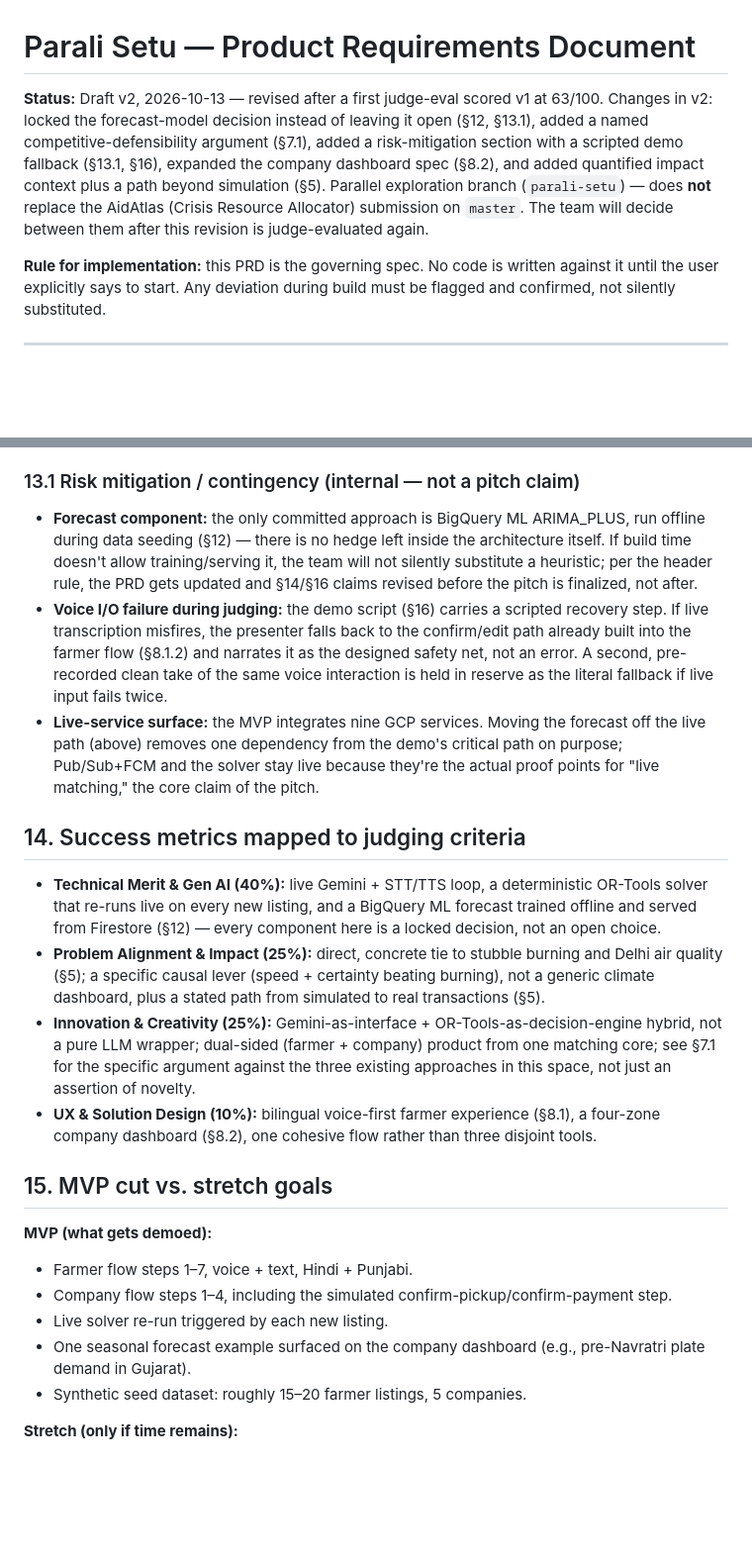
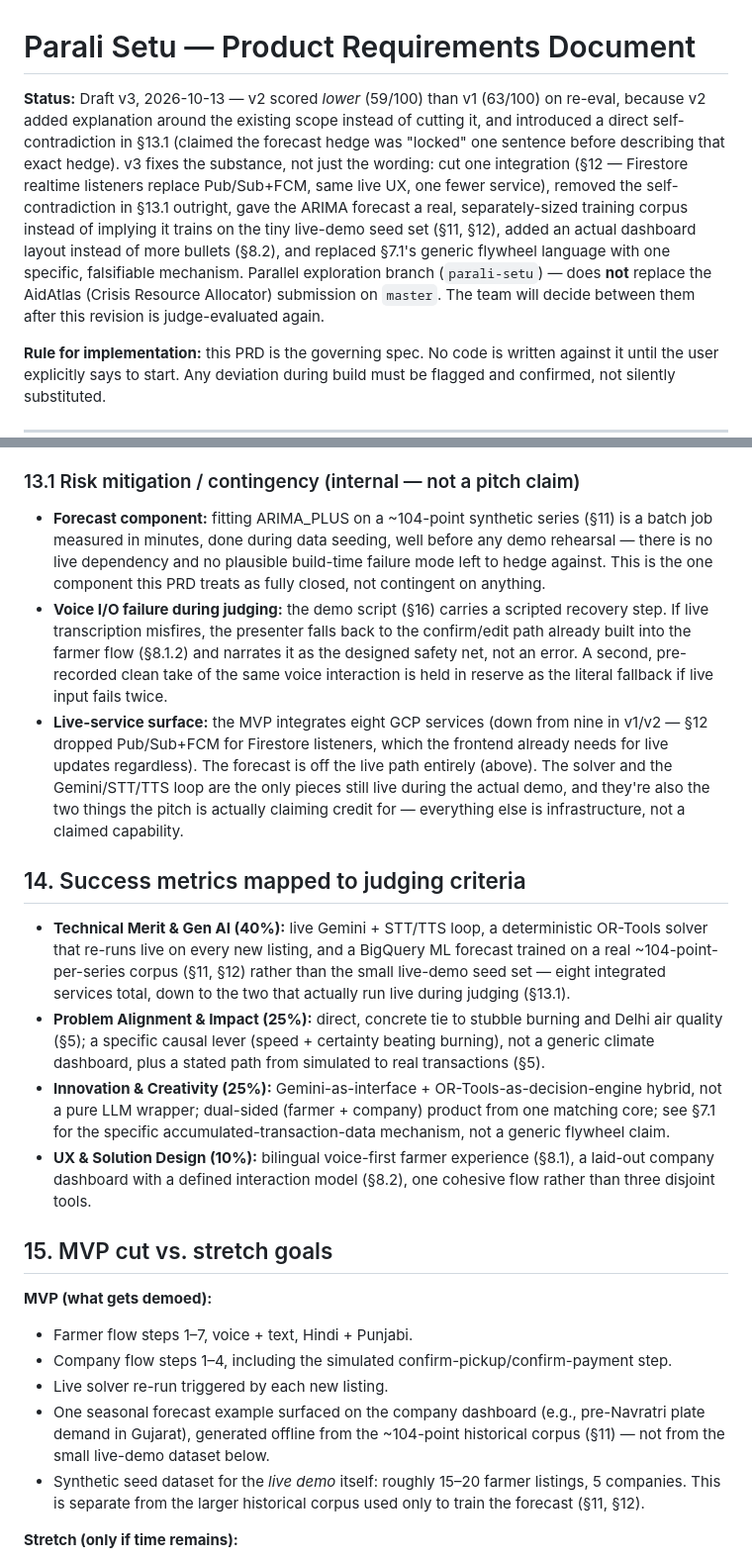
Before and after one commit to PeepSheep99/parali-setu, a Markdown page: docs/PARALI_SETU_PRD.md, 2 parts joined by grey strips. Shown at 99% size. Drawn GitHub-style; blank space fills up the shorter version.

```diff
--- a/docs/PARALI_SETU_PRD.md
+++ b/docs/PARALI_SETU_PRD.md
@@ -1,6 +1,6 @@
 # Parali Setu — Product Requirements Document
 
-**Status:** Draft v2, 2026-10-13 — revised after a first judge-eval scored v1 at 63/100. Changes in v2: locked the forecast-model decision instead of leaving it open (§12, §13.1), added a named competitive-defensibility argument (§7.1), added a risk-mitigation section with a scripted demo fallback (§13.1, §16), expanded the company dashboard spec (§8.2), and added quantified impact context plus a path beyond simulation (§5). Parallel exploration branch (`parali-setu`) — does **not** replace the AidAtlas (Crisis Resource Allocator) submission on `master`. The team will decide between them after this revision is judge-evaluated again.
+**Status:** Draft v3, 2026-10-13 — v2 scored *lower* (59/100) than v1 (63/100) on re-eval, because v2 added explanation around the existing scope instead of cutting it, and introduced a direct self-contradiction in §13.1 (claimed the forecast hedge was "locked" one sentence before describing that exact hedge). v3 fixes the substance, not just the wording: cut one integration (§12 — Firestore realtime listeners replace Pub/Sub+FCM, same live UX, one fewer service), removed the self-contradiction in §13.1 outright, gave the ARIMA forecast a real, separately-sized training corpus instead of implying it trains on the tiny live-demo seed set (§11, §12), added an actual dashboard layout instead of more bullets (§8.2), and replaced §7.1's generic flywheel language with one specific, falsifiable mechanism. Parallel exploration branch (`parali-setu`) — does **not** replace the AidAtlas (Crisis Resource Allocator) submission on `master`. The team will decide between them after this revision is judge-evaluated again.
 
 **Rule for implementation:** this PRD is the governing spec. No code is written against it until the user explicitly says to start. Any deviation during build must be flagged and confirmed, not silently substituted.
 
@@ -161,16 +176,16 @@ Everything left of the solver is language (Gemini + STT/TTS). Everything through
 
 ### 13.1 Risk mitigation / contingency (internal — not a pitch claim)
 
-- **Forecast component:** the only committed approach is BigQuery ML ARIMA_PLUS, run offline during data seeding (§12) — there is no hedge left inside the architecture itself. If build time doesn't allow training/serving it, the team will not silently substitute a heuristic; per the header rule, the PRD gets updated and §14/§16 claims revised before the pitch is finalized, not after.
+- **Forecast component:** fitting ARIMA_PLUS on a ~104-point synthetic series (§11) is a batch job measured in minutes, done during data seeding, well before any demo rehearsal — there is no live dependency and no plausible build-time failure mode left to hedge against. This is the one component this PRD treats as fully closed, not contingent on anything.
 - **Voice I/O failure during judging:** the demo script (§16) carries a scripted recovery step. If live transcription misfires, the presenter falls back to the confirm/edit path already built into the farmer flow (§8.1.2) and narrates it as the designed safety net, not an error. A second, pre-recorded clean take of the same voice interaction is held in reserve as the literal fallback if live input fails twice.
-- **Live-service surface:** the MVP integrates nine GCP services. Moving the forecast off the live path (above) removes one dependency from the demo's critical path on purpose; Pub/Sub+FCM and the solver stay live because they're the actual proof points for "live matching," the core claim of the pitch.
+- **Live-service surface:** the MVP integrates eight GCP services (down from nine in v1/v2 — §12 dropped Pub/Sub+FCM for Firestore listeners, which the frontend already needs for live updates regardless). The forecast is off the live path entirely (above). The solver and the Gemini/STT/TTS loop are the only pieces still live during the actual demo, and they're also the two things the pitch is actually claiming credit for — everything else is infrastructure, not a claimed capability.
 
 ## 14. Success metrics mapped to judging criteria
 
-- **Technical Merit & Gen AI (40%):** live Gemini + STT/TTS loop, a deterministic OR-Tools solver that re-runs live on every new listing, and a BigQuery ML forecast trained offline and served from Firestore (§12) — every component here is a locked decision, not an open choice.
+- **Technical Merit & Gen AI (40%):** live Gemini + STT/TTS loop, a deterministic OR-Tools solver that re-runs live on every new listing, and a BigQuery ML forecast trained on a real ~104-point-per-series corpus (§11, §12) rather than the small live-demo seed set — eight integrated services total, down to the two that actually run live during judging (§13.1).
 - **Problem Alignment & Impact (25%):** direct, concrete tie to stubble burning and Delhi air quality (§5); a specific causal lever (speed + certainty beating burning), not a generic climate dashboard, plus a stated path from simulated to real transactions (§5).
-- **Innovation & Creativity (25%):** Gemini-as-interface + OR-Tools-as-decision-engine hybrid, not a pure LLM wrapper; dual-sided (farmer + company) product from one matching core; see §7.1 for the specific argument against the three existing approaches in this space, not just an assertion of novelty.
-- **UX & Solution Design (10%):** bilingual voice-first farmer experience (§8.1), a four-zone company dashboard (§8.2), one cohesive flow rather than three disjoint tools.
+- **Innovation & Creativity (25%):** Gemini-as-interface + OR-Tools-as-decision-engine hybrid, not a pure LLM wrapper; dual-sided (farmer + company) product from one matching core; see §7.1 for the specific accumulated-transaction-data mechanism, not a generic flywheel claim.
+- **UX & Solution Design (10%):** bilingual voice-first farmer experience (§8.1), a laid-out company dashboard with a defined interaction model (§8.2), one cohesive flow rather than three disjoint tools.
 
 ## 15. MVP cut vs. stretch goals
 
@@ -178,8 +193,8 @@ Everything left of the solver is language (Gemini + STT/TTS). Everything through
 - Farmer flow steps 1–7, voice + text, Hindi + Punjabi.
 - Company flow steps 1–4, including the simulated confirm-pickup/confirm-payment step.
 - Live solver re-run triggered by each new listing.
-- One seasonal forecast example surfaced on the company dashboard (e.g., pre-Navratri plate demand in Gujarat).
-- Synthetic seed dataset: roughly 15–20 farmer listings, 5 companies.
+- One seasonal forecast example surfaced on the company dashboard (e.g., pre-Navratri plate demand in Gujarat), generated offline from the ~104-point historical corpus (§11) — not from the small live-demo dataset below.
+- Synthetic seed dataset for the *live demo* itself: roughly 15–20 farmer listings, 5 companies. This is separate from the larger historical corpus used only to train the forecast (§11, §12).
 
 **Stretch (only if time remains):**
 - Live Agmarknet price feed as a real-time sanity-check on offered prices.
```
Also changed, not shown: other parts of docs/PARALI_SETU_PRD.md (+26 -11 lines).
